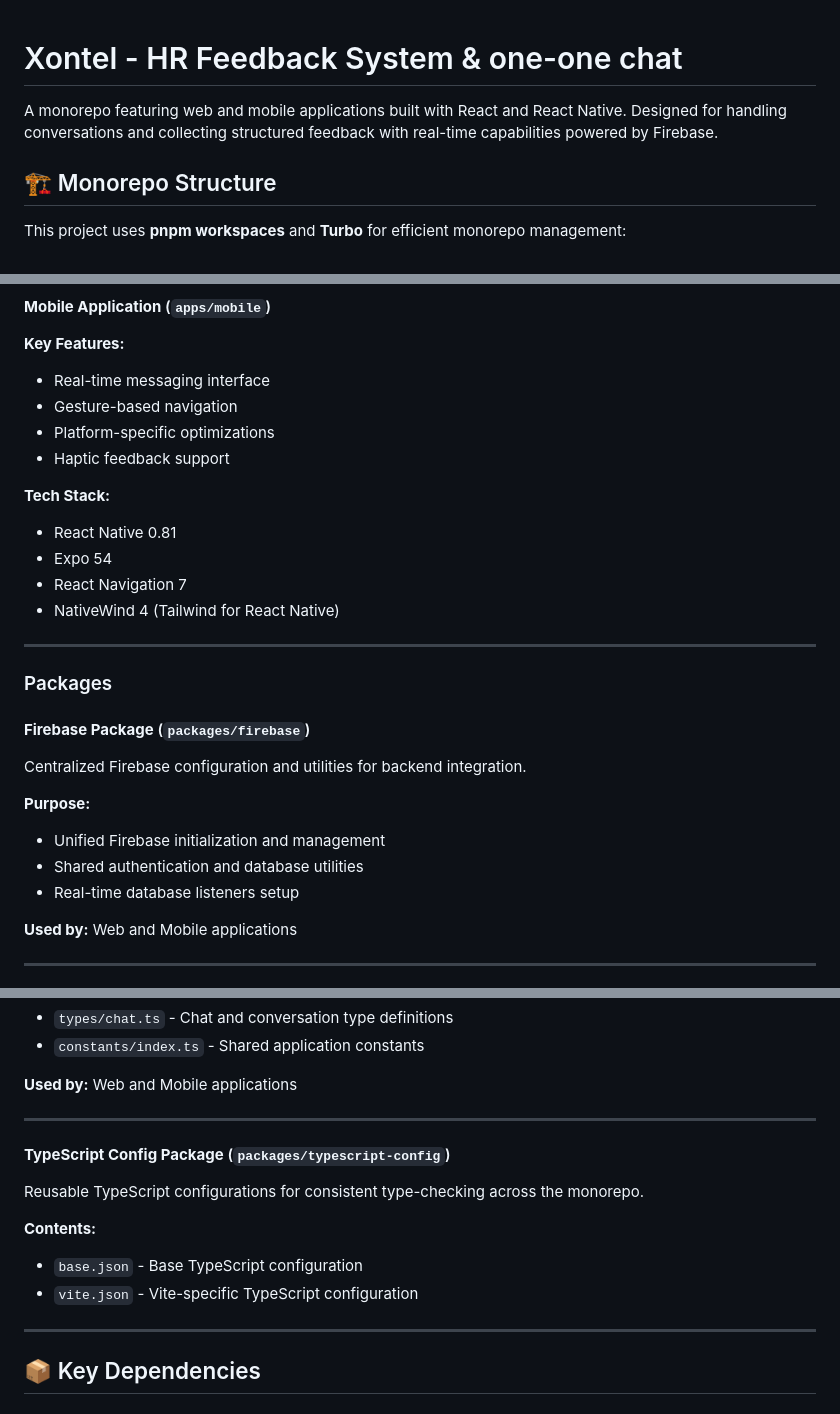
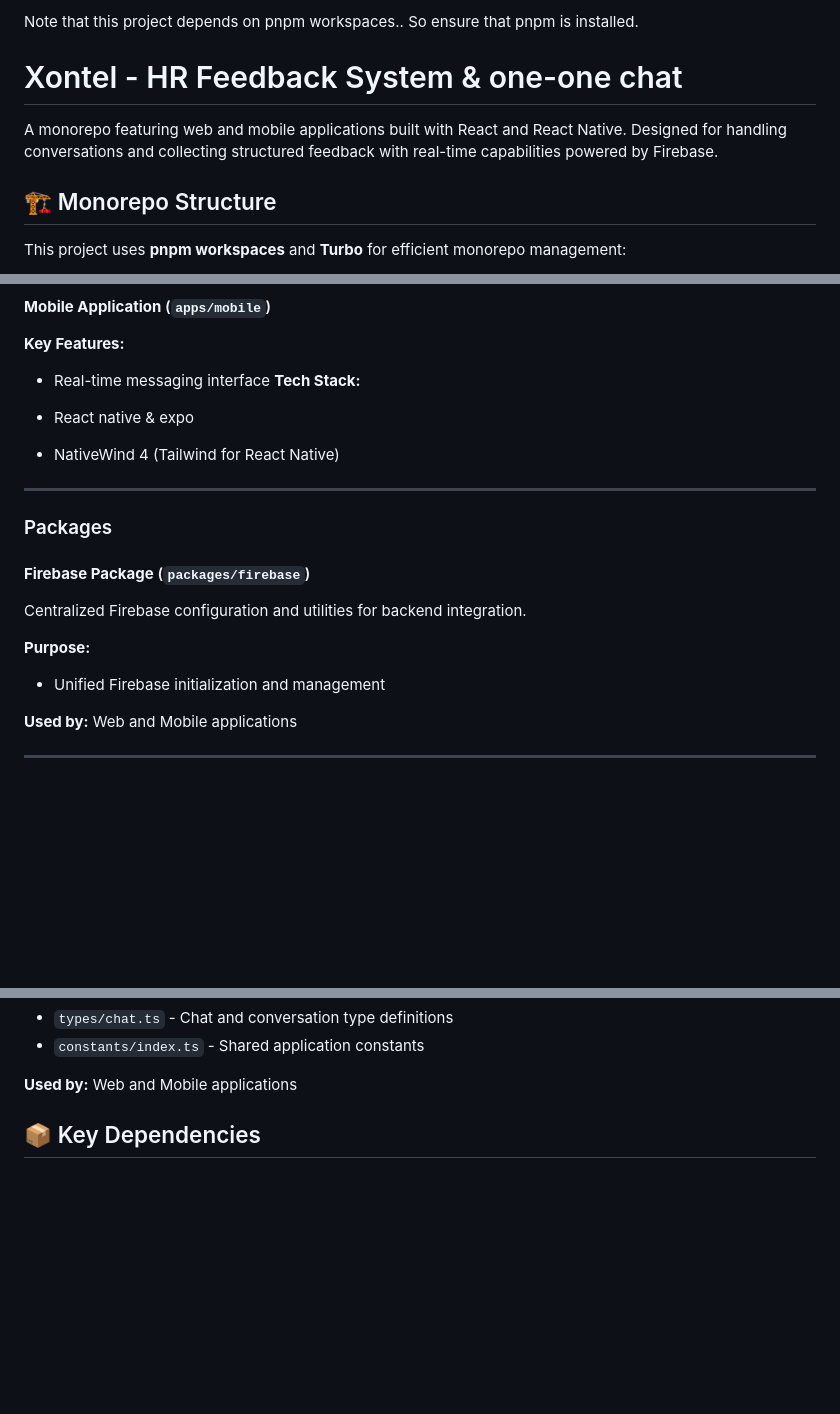
Before and after one commit to AmirShokry/xontel, a Markdown page: README.md, 3 parts joined by grey strips. GitHub-like rendering; blank space fills up the shorter version.

Commit message:
Updated README.md
Updated README to include pnpm dependency and removed outdated features.

```diff
--- a/README.md
+++ b/README.md
@@ -1,6 +1,10 @@
+Note that this project depends on pnpm workspaces.. So ensure that pnpm is installed.
+
 # Xontel - HR Feedback System & one-one chat
 
 A monorepo featuring web and mobile applications built with React and React Native. Designed for handling conversations and collecting structured feedback with real-time capabilities powered by Firebase.
+
+
 
 ## 🏗️ Monorepo Structure
 
@@ -48,15 +52,9 @@ xontel/
 **Key Features:**
 
 - Real-time messaging interface
-- Gesture-based navigation
-- Platform-specific optimizations
-- Haptic feedback support
-
 **Tech Stack:**
 
-- React Native 0.81
-- Expo 54
-- React Navigation 7
+- React native & expo
 - NativeWind 4 (Tailwind for React Native)
 
 ---
@@ -70,8 +68,6 @@ Centralized Firebase configuration and utilities for backend integration.
 **Purpose:**
 
 - Unified Firebase initialization and management
-- Shared authentication and database utilities
-- Real-time database listeners setup
 
 **Used by:** Web and Mobile applications
 
@@ -93,19 +89,6 @@ Centralized location for shared types and constants across applications.
 - `constants/index.ts` - Shared application constants
 
 **Used by:** Web and Mobile applications
-
----
-
-#### **TypeScript Config Package** (`packages/typescript-config`)
-
-Reusable TypeScript configurations for consistent type-checking across the monorepo.
-
-**Contents:**
-
-- `base.json` - Base TypeScript configuration
-- `vite.json` - Vite-specific TypeScript configuration
-
----
 
 ## 📦 Key Dependencies
 
```
